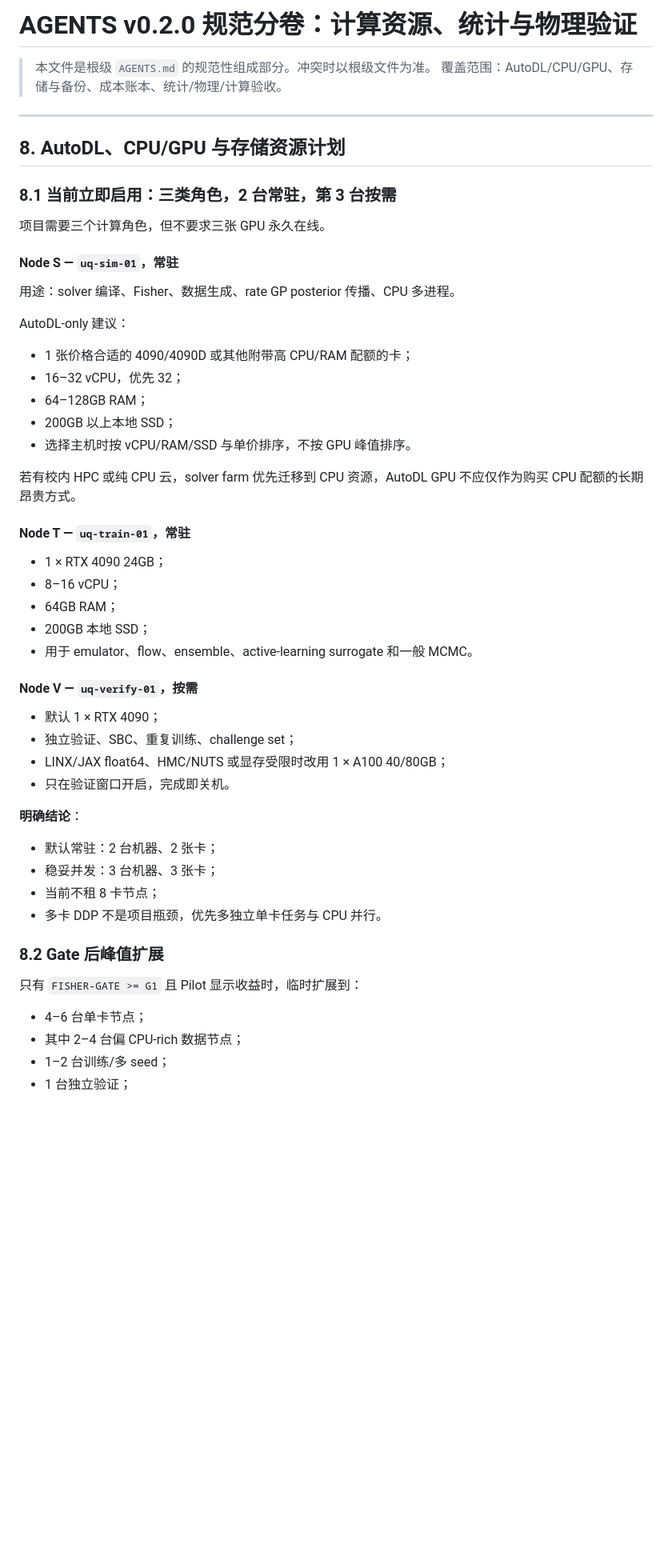
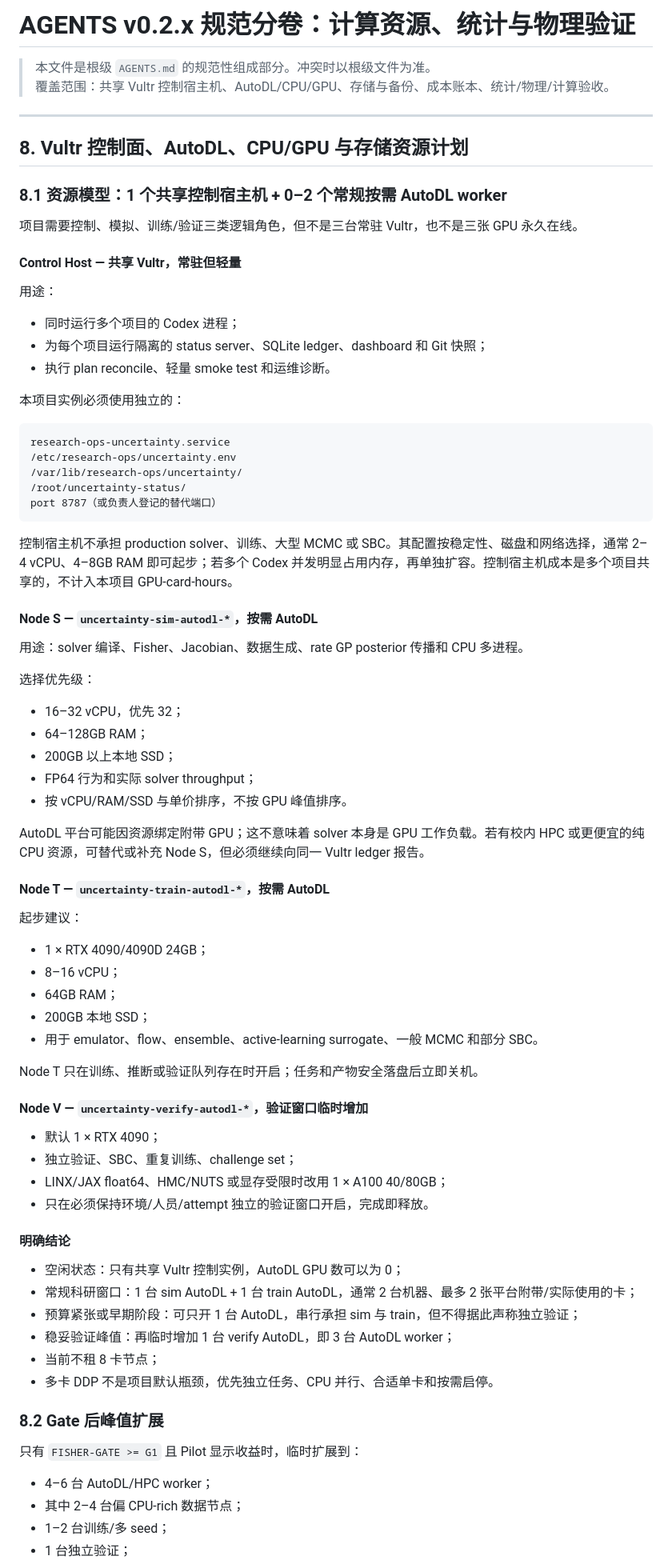
Before and after one commit to lanhung/uncertainty, a Markdown page: docs/agents/COMPUTE_VALIDATION.md, the part around one of its changes. Shown at 80% size. Drawn GitHub-style; blank space fills up the shorter version.

Commit message:
docs: make AutoDL compute elastic and Vultr control shared

````diff
--- a/docs/agents/COMPUTE_VALIDATION.md
+++ b/docs/agents/COMPUTE_VALIDATION.md
@@ -1,57 +1,83 @@
-# AGENTS v0.2.0 规范分卷：计算资源、统计与物理验证
+# AGENTS v0.2.x 规范分卷：计算资源、统计与物理验证
 
 > 本文件是根级 `AGENTS.md` 的规范性组成部分。冲突时以根级文件为准。
-> 覆盖范围：AutoDL/CPU/GPU、存储与备份、成本账本、统计/物理/计算验收。
+> 覆盖范围：共享 Vultr 控制宿主机、AutoDL/CPU/GPU、存储与备份、成本账本、统计/物理/计算验收。
 
 ---
 
-## 8. AutoDL、CPU/GPU 与存储资源计划
+## 8. Vultr 控制面、AutoDL、CPU/GPU 与存储资源计划
 
-### 8.1 当前立即启用：三类角色，2 台常驻，第 3 台按需
+### 8.1 资源模型：1 个共享控制宿主机 + 0–2 个常规按需 AutoDL worker
 
-项目需要三个计算角色，但不要求三张 GPU 永久在线。
+项目需要控制、模拟、训练/验证三类逻辑角色，但不是三台常驻 Vultr，也不是三张 GPU 永久在线。
 
-#### Node S — `uq-sim-01`，常驻
+#### Control Host — 共享 Vultr，常驻但轻量
 
-用途：solver 编译、Fisher、数据生成、rate GP posterior 传播、CPU 多进程。
+用途：
 
-AutoDL-only 建议：
+- 同时运行多个项目的 Codex 进程；
+- 为每个项目运行隔离的 status server、SQLite ledger、dashboard 和 Git 快照；
+- 执行 plan reconcile、轻量 smoke test 和运维诊断。
 
-- 1 张价格合适的 4090/4090D 或其他附带高 CPU/RAM 配额的卡；
+本项目实例必须使用独立的：
+
+```text
+research-ops-uncertainty.service
+/etc/research-ops/uncertainty.env
+/var/lib/research-ops/uncertainty/
+/root/uncertainty-status/
+port 8787（或负责人登记的替代端口）
+```
+
+控制宿主机不承担 production solver、训练、大型 MCMC 或 SBC。其配置按稳定性、磁盘和网络选择，通常 2–4 vCPU、4–8GB RAM 即可起步；若多个 Codex 并发明显占用内存，再单独扩容。控制宿主机成本是多个项目共享的，不计入本项目 GPU-card-hours。
+
+#### Node S — `uncertainty-sim-autodl-*`，按需 AutoDL
+
+用途：solver 编译、Fisher、Jacobian、数据生成、rate GP posterior 传播和 CPU 多进程。
+
+选择优先级：
+
 - 16–32 vCPU，优先 32；
 - 64–128GB RAM；
 - 200GB 以上本地 SSD；
-- 选择主机时按 vCPU/RAM/SSD 与单价排序，不按 GPU 峰值排序。
+- FP64 行为和实际 solver throughput；
+- 按 vCPU/RAM/SSD 与单价排序，不按 GPU 峰值排序。
 
-若有校内 HPC 或纯 CPU 云，solver farm 优先迁移到 CPU 资源，AutoDL GPU 不应仅作为购买 CPU 配额的长期昂贵方式。
+AutoDL 平台可能因资源绑定附带 GPU；这不意味着 solver 本身是 GPU 工作负载。若有校内 HPC 或更便宜的纯 CPU 资源，可替代或补充 Node S，但必须继续向同一 Vultr ledger 报告。
 
-#### Node T — `uq-train-01`，常驻
+#### Node T — `uncertainty-train-autodl-*`，按需 AutoDL
 
-- 1 × RTX 4090 24GB；
+起步建议：
+
+- 1 × RTX 4090/4090D 24GB；
 - 8–16 vCPU；
 - 64GB RAM；
 - 200GB 本地 SSD；
-- 用于 emulator、flow、ensemble、active-learning surrogate 和一般 MCMC。
+- 用于 emulator、flow、ensemble、active-learning surrogate、一般 MCMC 和部分 SBC。
 
-#### Node V — `uq-verify-01`，按需
+Node T 只在训练、推断或验证队列存在时开启；任务和产物安全落盘后立即关机。
+
+#### Node V — `uncertainty-verify-autodl-*`，验证窗口临时增加
 
 - 默认 1 × RTX 4090；
 - 独立验证、SBC、重复训练、challenge set；
 - LINX/JAX float64、HMC/NUTS 或显存受限时改用 1 × A100 40/80GB；
-- 只在验证窗口开启，完成即关机。
+- 只在必须保持环境/人员/attempt 独立的验证窗口开启，完成即释放。
 
-**明确结论**：
+#### 明确结论
 
-- 默认常驻：2 台机器、2 张卡；
-- 稳妥并发：3 台机器、3 张卡；
+- 空闲状态：只有共享 Vultr 控制实例，AutoDL GPU 数可以为 0；
+- 常规科研窗口：1 台 sim AutoDL + 1 台 train AutoDL，通常 2 台机器、最多 2 张平台附带/实际使用的卡；
+- 预算紧张或早期阶段：可只开 1 台 AutoDL，串行承担 sim 与 train，但不得据此声称独立验证；
+- 稳妥验证峰值：再临时增加 1 台 verify AutoDL，即 3 台 AutoDL worker；
 - 当前不租 8 卡节点；
-- 多卡 DDP 不是项目瓶颈，优先多独立单卡任务与 CPU 并行。
+- 多卡 DDP 不是项目默认瓶颈，优先独立任务、CPU 并行、合适单卡和按需启停。
 
 ### 8.2 Gate 后峰值扩展
 
 只有 `FISHER-GATE >= G1` 且 Pilot 显示收益时，临时扩展到：
 
-- 4–6 台单卡节点；
+- 4–6 台 AutoDL/HPC worker；
 - 其中 2–4 台偏 CPU-rich 数据节点；
 - 1–2 台训练/多 seed；
 - 1 台独立验证；
````
Also changed, not shown: other parts of docs/agents/COMPUTE_VALIDATION.md (+24 -16 lines).
